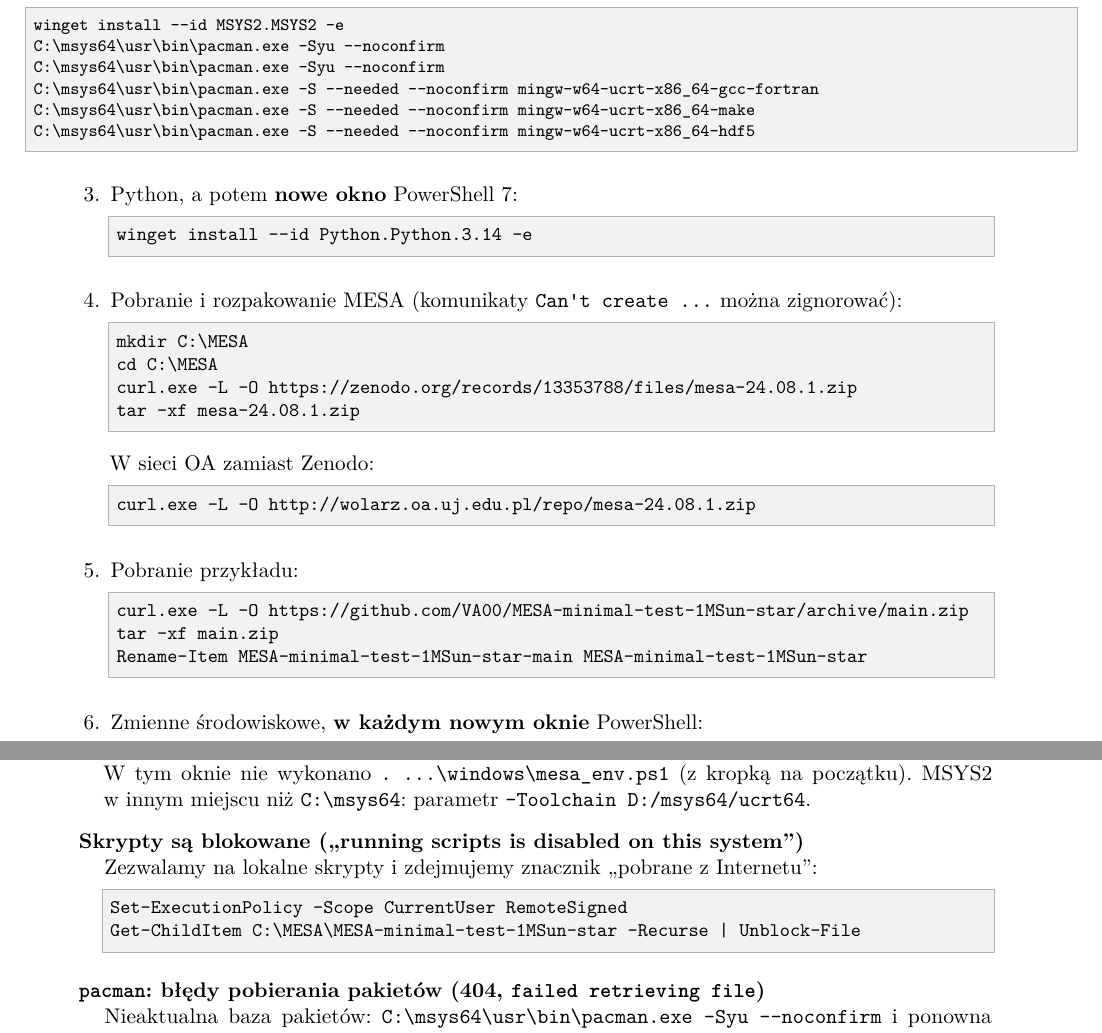
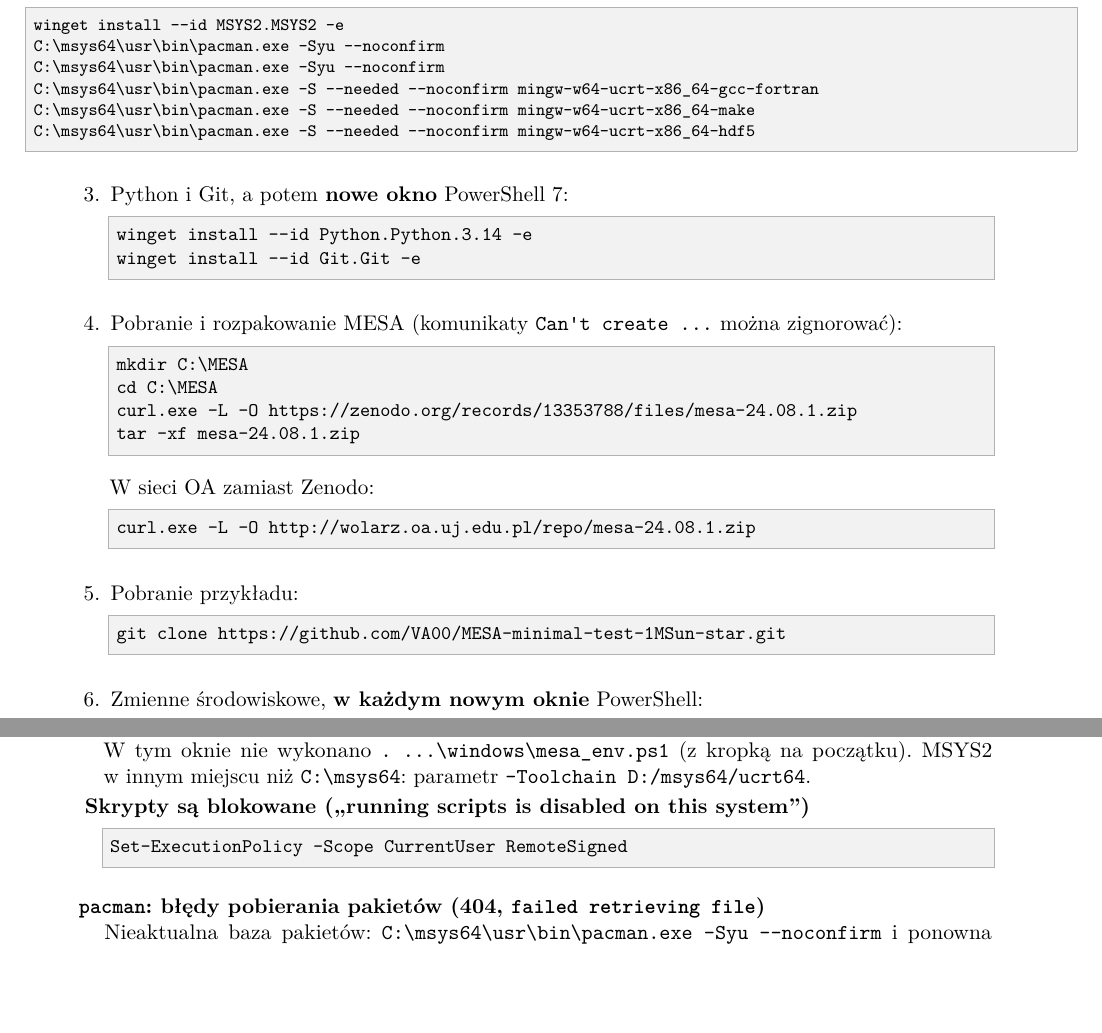
Before and after one commit to VA00/MESA-minimal-test-1MSun-star, a LaTeX document (doc/MESA_instrukcja.tex): two parts of pages 6 and 10 of 11, joined at a grey line, cut so that both start at the same text, the shorter picture padded with empty space. Compiled offline with pdfLaTeX.

Commit message:
Windows: przyklad przez git clone
Co-Authored-By: Claude Opus 5.5 <noreply@anthropic.com>

```diff
--- a/doc/MESA_instrukcja.tex
+++ b/doc/MESA_instrukcja.tex
@@ -321,9 +321,10 @@ C:\msys64\usr\bin\pacman.exe -S --needed --noconfirm mingw-w64-ucrt-x86_64-gcc-f
 C:\msys64\usr\bin\pacman.exe -S --needed --noconfirm mingw-w64-ucrt-x86_64-make
 C:\msys64\usr\bin\pacman.exe -S --needed --noconfirm mingw-w64-ucrt-x86_64-hdf5
 \end{psw}
-\item Python, a potem \textbf{nowe okno} PowerShell~7:
+\item Python i Git, a potem \textbf{nowe okno} PowerShell~7:
 \begin{ps}
 winget install --id Python.Python.3.14 -e
+winget install --id Git.Git -e
 \end{ps}
 \item Pobranie i rozpakowanie MESA (komunikaty \verb!Can't create ...! można zignorować):
 \begin{ps}
@@ -338,9 +339,7 @@ curl.exe -L -O http://wolarz.oa.uj.edu.pl/repo/mesa-24.08.1.zip
 \end{ps}
 \item Pobranie przykładu:
 \begin{ps}
-curl.exe -L -O https://github.com/VA00/MESA-minimal-test-1MSun-star/archive/main.zip
-tar -xf main.zip
-Rename-Item MESA-minimal-test-1MSun-star-main MESA-minimal-test-1MSun-star
+git clone https://github.com/VA00/MESA-minimal-test-1MSun-star.git
 \end{ps}
 \item Zmienne środowiskowe, \textbf{w każdym nowym oknie} PowerShell:
 \begin{ps}
@@ -556,10 +555,8 @@ $10^{-5}$) i \code{net} (jedna linia, różnica $5\cdot10^{-7}$).
   W tym oknie nie wykonano \verb!. ...\windows\mesa_env.ps1! (z kropką na początku). MSYS2 w~innym
   miejscu niż \verb!C:\msys64!: parametr \verb!-Toolchain D:/msys64/ucrt64!.
 \item[Skrypty są blokowane („running scripts is disabled on this system”)]
-  Zezwalamy na lokalne skrypty i zdejmujemy znacznik „pobrane z Internetu”:
 \begin{ps}
 Set-ExecutionPolicy -Scope CurrentUser RemoteSigned
-Get-ChildItem C:\MESA\MESA-minimal-test-1MSun-star -Recurse | Unblock-File
 \end{ps}
 \item[\code{pacman}: błędy pobierania pakietów (404, \code{failed retrieving file})]
   Nieaktualna baza pakietów: \verb!C:\msys64\usr\bin\pacman.exe -Syu --noconfirm! i ponowna
```
Also changed, not shown: doc/MESA_instrukcja.pdf.
